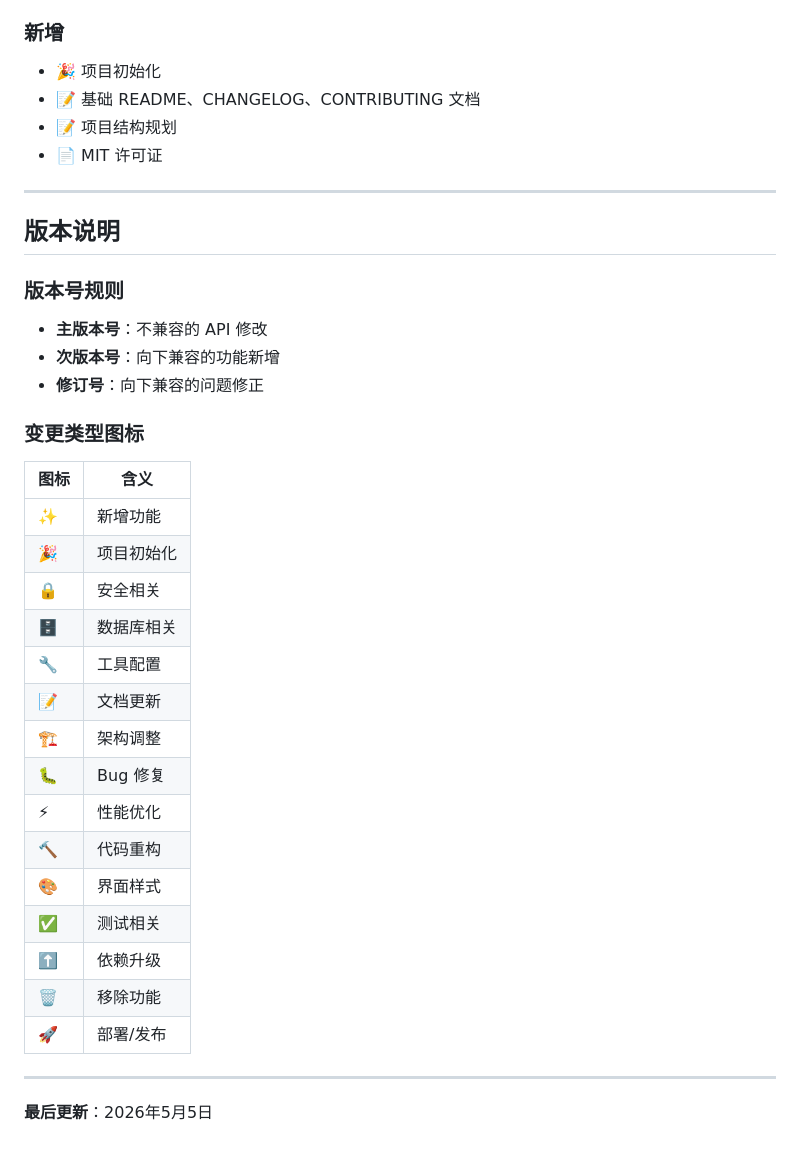
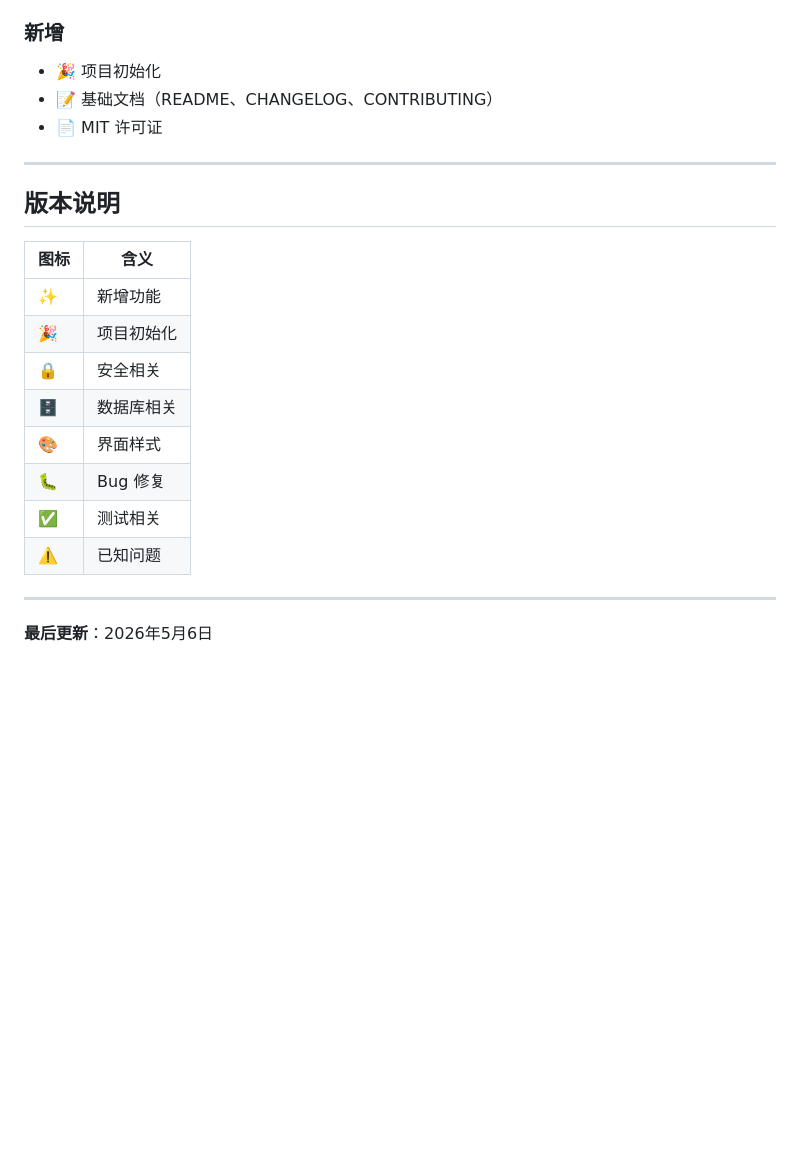
Before and after one commit to DavidAndWisteria/deepseek_ledger, a Markdown page: CHANGELOG.md, the part around one of its changes. Drawn GitHub-style; blank space fills up the shorter version.

```diff
--- a/CHANGELOG.md
+++ b/CHANGELOG.md
@@ -105,21 +142,12 @@
 
 ### 新增
 - 🎉 项目初始化
-- 📝 基础 README、CHANGELOG、CONTRIBUTING 文档
-- 📝 项目结构规划
+- 📝 基础文档（README、CHANGELOG、CONTRIBUTING）
 - 📄 MIT 许可证
 
 ---
 
 ## 版本说明
-
-### 版本号规则
-
-- **主版本号**：不兼容的 API 修改
-- **次版本号**：向下兼容的功能新增
-- **修订号**：向下兼容的问题修正
-
-### 变更类型图标
 
 | 图标 | 含义 |
 |------|------|
@@ -127,18 +155,11 @@
 | 🎉 | 项目初始化 |
 | 🔒 | 安全相关 |
 | 🗄️ | 数据库相关 |
-| 🔧 | 工具配置 |
-| 📝 | 文档更新 |
-| 🏗️ | 架构调整 |
+| 🎨 | 界面样式 |
 | 🐛 | Bug 修复 |
-| ⚡ | 性能优化 |
-| 🔨 | 代码重构 |
-| 🎨 | 界面样式 |
 | ✅ | 测试相关 |
-| ⬆️ | 依赖升级 |
-| 🗑️ | 移除功能 |
-| 🚀 | 部署/发布 |
+| ⚠️ | 已知问题 |
 
 ---
 
-**最后更新**：2026年5月5日
+**最后更新**：2026年5月6日
```
Also changed, not shown: other parts of CHANGELOG.md (+86 -49 lines).
